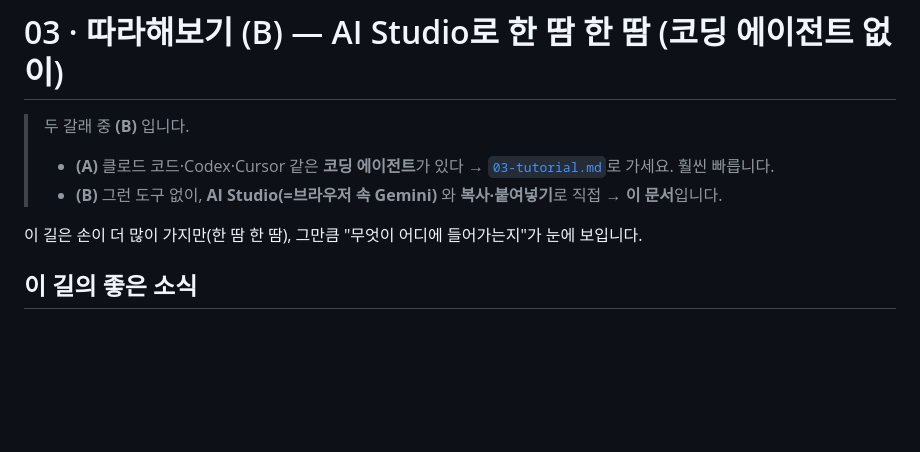
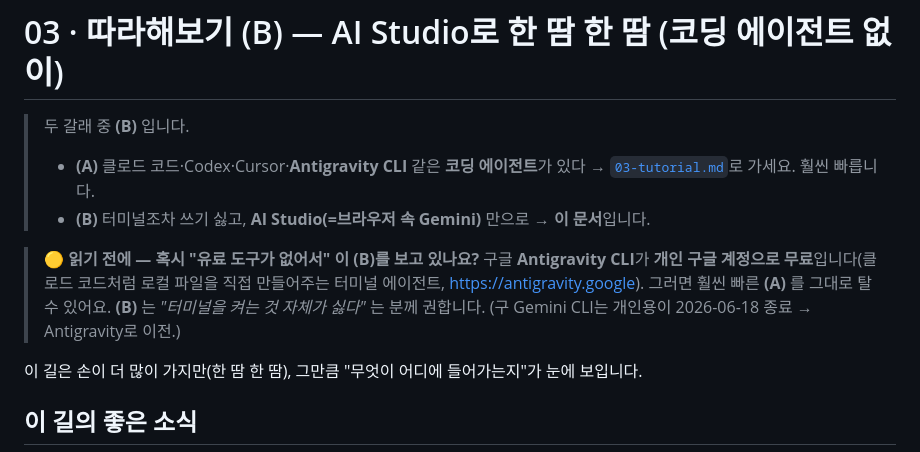
Before and after one commit to 1000ssam/notiontalk-running-challenge-demo, a Markdown page: guide/03b-tutorial-ai-studio.md, the part around the change. Rendered like a GitHub page; blank space fills up the shorter version.

```diff
--- a/guide/03b-tutorial-ai-studio.md
+++ b/guide/03b-tutorial-ai-studio.md
@@ -1,8 +1,11 @@
 # 03 · 따라해보기 (B) — AI Studio로 한 땀 한 땀 (코딩 에이전트 없이)
 
 > 두 갈래 중 **(B)** 입니다.
-> - **(A)** 클로드 코드·Codex·Cursor 같은 **코딩 에이전트**가 있다 → [`03-tutorial.md`](./03-tutorial.md)로 가세요. 훨씬 빠릅니다.
-> - **(B)** 그런 도구 없이, **AI Studio(=브라우저 속 Gemini)** 와 **복사·붙여넣기**로 직접 → **이 문서**입니다.
+> - **(A)** 클로드 코드·Codex·Cursor·**Antigravity CLI** 같은 **코딩 에이전트**가 있다 → [`03-tutorial.md`](./03-tutorial.md)로 가세요. 훨씬 빠릅니다.
+> - **(B)** 터미널조차 쓰기 싫고, **AI Studio(=브라우저 속 Gemini)** 만으로 → **이 문서**입니다.
+
+> 🟡 **읽기 전에 — 혹시 "유료 도구가 없어서" 이 (B)를 보고 있나요?**
+> 구글 **Antigravity CLI**가 **개인 구글 계정으로 무료**입니다(클로드 코드처럼 로컬 파일을 직접 만들어주는 터미널 에이전트, <https://antigravity.google>). 그러면 훨씬 빠른 **(A)** 를 그대로 탈 수 있어요. **(B)** 는 *"터미널을 켜는 것 자체가 싫다"* 는 분께 권합니다. (구 Gemini CLI는 개인용이 2026-06-18 종료 → Antigravity로 이전.)
 
 이 길은 손이 더 많이 가지만(한 땀 한 땀), 그만큼 "무엇이 어디에 들어가는지"가 눈에 보입니다.
 
```
Also changed, not shown: guide/03-tutorial.md (+9 -2 lines), guide/README.md (+3 -4 lines).
